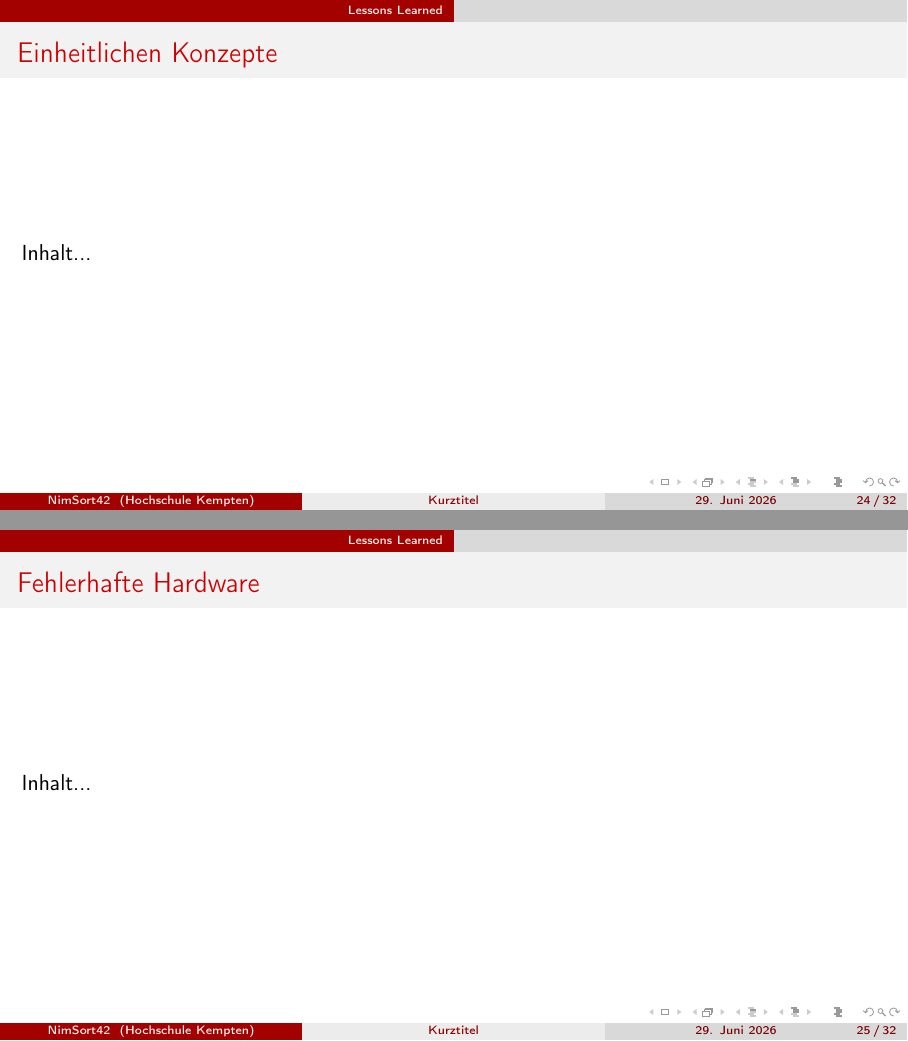
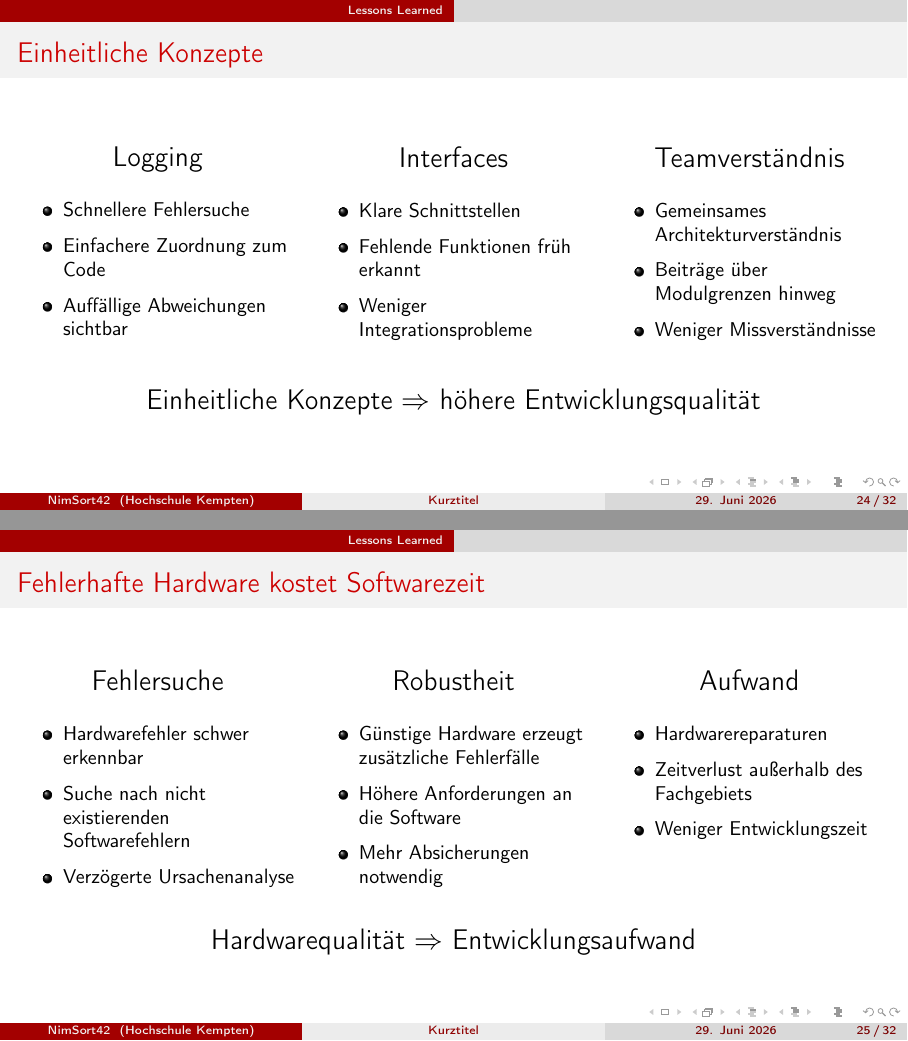
Before and after one commit to derlole/NimSort42, LaTeX slides (misc/presentation/technisch/technisch_praesi.tex): pages 24 and 25 of 32, joined at a grey line. Compiled offline with pdfLaTeX.

Commit message:
docs: Lessons learnes von mir

```diff
--- a/misc/presentation/technisch/technisch_praesi.tex
+++ b/misc/presentation/technisch/technisch_praesi.tex
@@ -204,9 +204,112 @@
 
 	\section{Lessons Learned}											% Thema Lessons Learned
 
-	\begin{frame}{Einheitlichen Konzepte}
-		Inhalt...
+	\begin{frame}{Einheitliche Konzepte}
+
+		\begin{columns}[T]
+
+		\begin{column}{0.32\textwidth}
+		\centering
+		\Large Logging
+
+		\vspace{0.5em}
+
+		\small
+		\begin{itemize}
+			\item Schnellere Fehlersuche
+			\item Einfachere Zuordnung zum Code
+			\item Auffällige Abweichungen sichtbar
+		\end{itemize}
+		\end{column}
+
+		\begin{column}{0.32\textwidth}
+		\centering
+		\Large Interfaces
+
+		\vspace{0.5em}
+
+		\small
+		\begin{itemize}
+			\item Klare Schnittstellen
+			\item Fehlende Funktionen früh erkannt
+			\item Weniger Integrationsprobleme
+		\end{itemize}
+		\end{column}
+
+		\begin{column}{0.32\textwidth}
+		\centering
+		\Large Teamverständnis
+
+		\vspace{0.5em}
+
+		\small
+		\begin{itemize}
+			\item Gemeinsames Architekturverständnis
+			\item Beiträge über Modulgrenzen hinweg
+			\item Weniger Missverständnisse
+		\end{itemize}
+		\end{column}
+
+		\end{columns}
+
+		\vfill
+
+		\centering
+		\Large
+		Einheitliche Konzepte $\Rightarrow$ höhere Entwicklungsqualität
+
 	\end{frame}
 
-	\begin{frame}{Fehlerhafte Hardware}
-		Inhalt...
+	\begin{frame}{Fehlerhafte Hardware kostet Softwarezeit}
+
+		\begin{columns}[T]
+
+		\begin{column}{0.32\textwidth}
+		\centering
+		\Large Fehlersuche
+
+		\vspace{0.5em}
+
+		\small
+		\begin{itemize}
+			\item Hardwarefehler schwer erkennbar
+			\item Suche nach nicht existierenden Softwarefehlern
+			\item Verzögerte Ursachenanalyse
+		\end{itemize}
+		\end{column}
+
+		\begin{column}{0.32\textwidth}
+		\centering
+		\Large Robustheit
+
+		\vspace{0.5em}
+
+		\small
+		\begin{itemize}
+			\item Günstige Hardware erzeugt zusätzliche Fehlerfälle
+			\item Höhere Anforderungen an die Software
+			\item Mehr Absicherungen notwendig
+		\end{itemize}
+		\end{column}
+
+		\begin{column}{0.32\textwidth}
+		\centering
+		\Large Aufwand
+
+		\vspace{0.5em}
+
+		\small
+		\begin{itemize}
+			\item Hardwarereparaturen
+			\item Zeitverlust außerhalb des Fachgebiets
+			\item Weniger Entwicklungszeit
+		\end{itemize}
+		\end{column}
+
+		\end{columns}
+
+		\vfill
+
+		\centering
+		\Large
+		Hardwarequalität $\Rightarrow$ Entwicklungsaufwand
```
Also changed, not shown: misc/presentation/technisch/technisch_praesi.tex (43 more changed lines).
